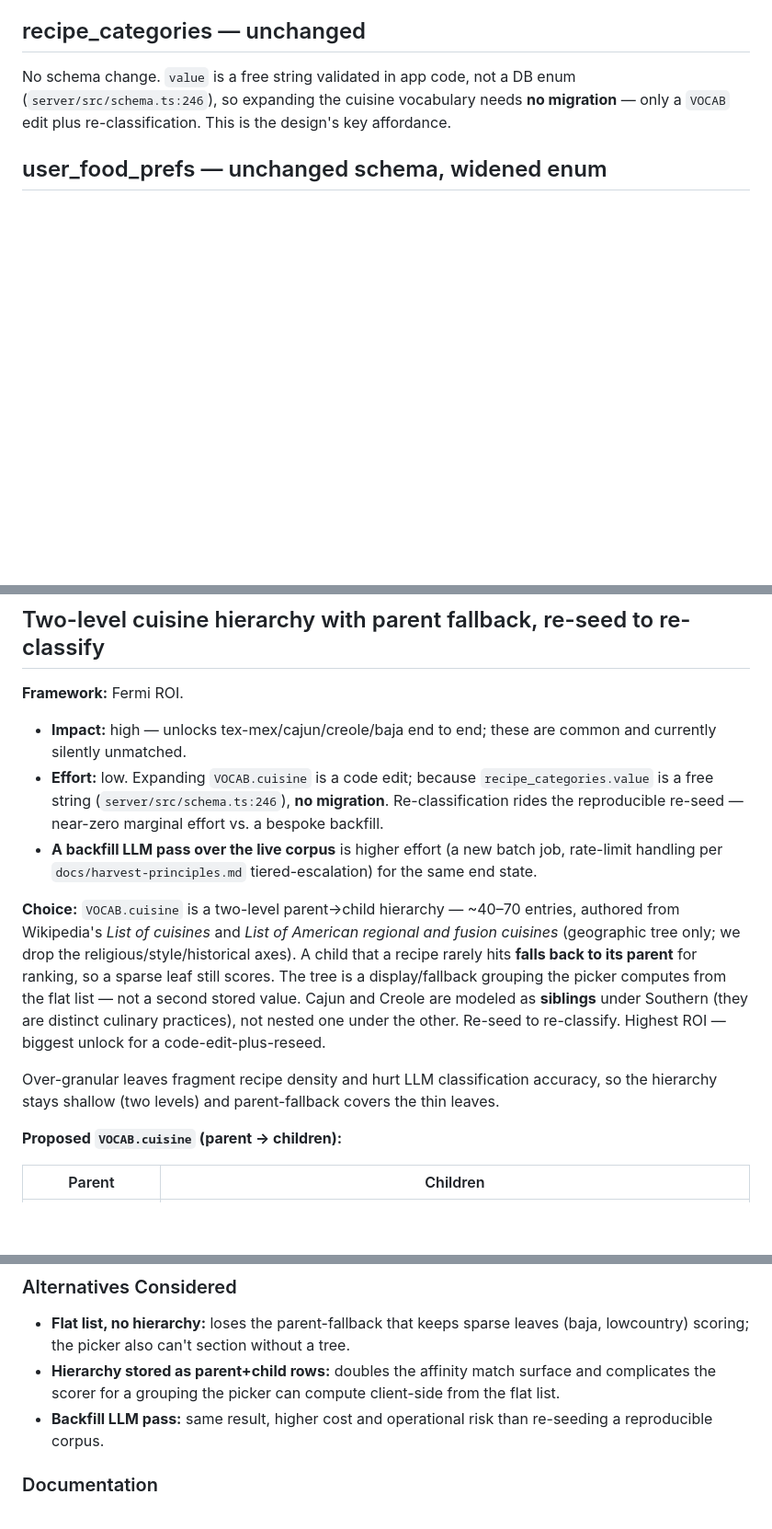
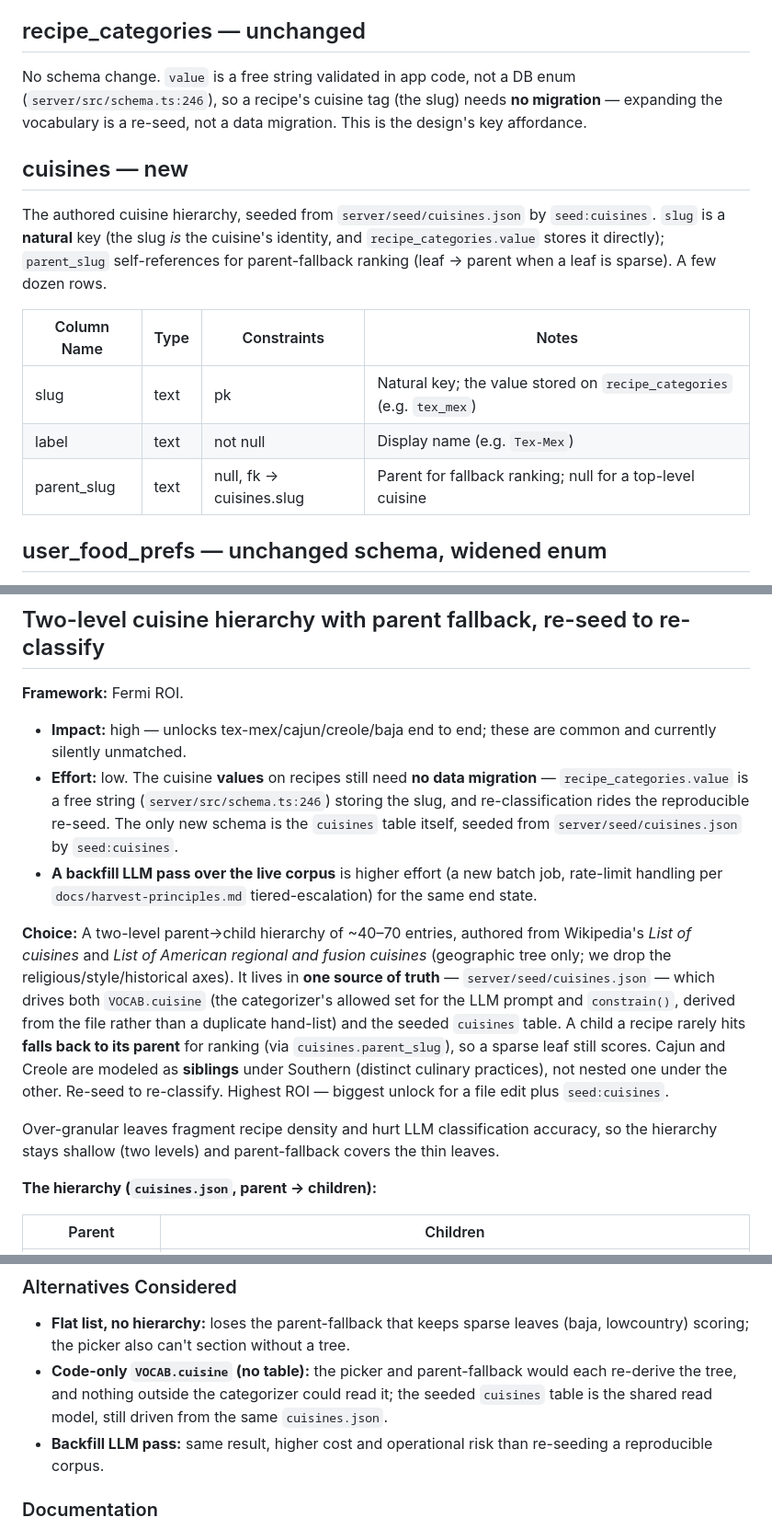
Before and after one commit to jordangaston/harvest, a Markdown page: docs/ranking/taste-classification-affinity.md, 3 parts joined by grey strips. Shown at 92% size. Drawn GitHub-style; blank space fills up the shorter version.

Commit message:
docs(ranking): add cuisines table + seed:cuisines script (slug PK, cuisines.json source)
Symmetric to seed:taste: cuisines live in a `cuisines` DB table (slug pk, label,
parent_slug self-fk) seeded from an authored cuisines.json by `npm run seed:cuisines`.
That file is the single source for both VOCAB.cuisine (categorizer) and the table;
recipe_categories.value still stores the slug (no data migration). Deploy order:
seed:reference → seed:taste → seed:cuisines → seed:recipes.

Co-Authored-By: Claude Opus 4.8 (1M context) <noreply@anthropic.com>

```diff
--- a/docs/ranking/taste-classification-affinity.md
+++ b/docs/ranking/taste-classification-affinity.md
@@ -206,8 +206,21 @@ matched food X."
 ## recipe_categories — unchanged
 
 No schema change. `value` is a free string validated in app code, not a DB enum
-(`server/src/schema.ts:246`), so expanding the cuisine vocabulary needs **no migration** — only a
-`VOCAB` edit plus re-classification. This is the design's key affordance.
+(`server/src/schema.ts:246`), so a recipe's cuisine tag (the slug) needs **no migration** — expanding
+the vocabulary is a re-seed, not a data migration. This is the design's key affordance.
+
+## cuisines — new
+
+The authored cuisine hierarchy, seeded from `server/seed/cuisines.json` by `seed:cuisines`. `slug` is
+a **natural** key (the slug *is* the cuisine's identity, and `recipe_categories.value` stores it
+directly); `parent_slug` self-references for parent-fallback ranking (leaf → parent when a leaf is
+sparse). A few dozen rows.
+
+| Column Name | Type | Constraints | Notes |
+|---|---|---|---|
+| slug | text | pk | Natural key; the value stored on `recipe_categories` (e.g. `tex_mex`) |
+| label | text | not null | Display name (e.g. `Tex-Mex`) |
+| parent_slug | text | null, fk → cuisines.slug | Parent for fallback ranking; null for a top-level cuisine |
 
 ## user_food_prefs — unchanged schema, widened enum
 
@@ -580,24 +593,27 @@ pref. Keying on `uuidPk()` also matches every other id in the app, so nothing be
 
 - **Impact:** high — unlocks tex-mex/cajun/creole/baja end to end; these are common and currently
   silently unmatched.
-- **Effort:** low. Expanding `VOCAB.cuisine` is a code edit; because `recipe_categories.value` is a
-  free string (`server/src/schema.ts:246`), **no migration**. Re-classification rides the reproducible
-  re-seed — near-zero marginal effort vs. a bespoke backfill.
+- **Effort:** low. The cuisine **values** on recipes still need **no data migration** —
+  `recipe_categories.value` is a free string (`server/src/schema.ts:246`) storing the slug, and
+  re-classification rides the reproducible re-seed. The only new schema is the `cuisines` table
+  itself, seeded from `server/seed/cuisines.json` by `seed:cuisines`.
 - **A backfill LLM pass over the live corpus** is higher effort (a new batch job, rate-limit handling
   per `docs/harvest-principles.md` tiered-escalation) for the same end state.
 
-**Choice:** `VOCAB.cuisine` is a two-level parent→child hierarchy — ~40–70 entries, authored from
-Wikipedia's *List of cuisines* and *List of American regional and fusion cuisines* (geographic tree
-only; we drop the religious/style/historical axes). A child that a recipe rarely hits **falls back to
-its parent** for ranking, so a sparse leaf still scores. The tree is a display/fallback grouping the
-picker computes from the flat list — not a second stored value. Cajun and Creole are modeled as
-**siblings** under Southern (they are distinct culinary practices), not nested one under the other.
-Re-seed to re-classify. Highest ROI — biggest unlock for a code-edit-plus-reseed.
+**Choice:** A two-level parent→child hierarchy of ~40–70 entries, authored from Wikipedia's *List of
+cuisines* and *List of American regional and fusion cuisines* (geographic tree only; we drop the
+religious/style/historical axes). It lives in **one source of truth** —
+`server/seed/cuisines.json` — which drives both `VOCAB.cuisine` (the categorizer's allowed set for
+the LLM prompt and `constrain()`, derived from the file rather than a duplicate hand-list) and the
+seeded `cuisines` table. A child a recipe rarely hits **falls back to its parent** for ranking (via
+`cuisines.parent_slug`), so a sparse leaf still scores. Cajun and Creole are modeled as **siblings**
+under Southern (distinct culinary practices), not nested one under the other. Re-seed to re-classify.
+Highest ROI — biggest unlock for a file edit plus `seed:cuisines`.
 
 Over-granular leaves fragment recipe density and hurt LLM classification accuracy, so the hierarchy
 stays shallow (two levels) and parent-fallback covers the thin leaves.
 
-**Proposed `VOCAB.cuisine` (parent → children):**
+**The hierarchy (`cuisines.json`, parent → children):**
 
 | Parent | Children |
 |---|---|
@@ -636,8 +652,9 @@ sit under American. Total stays in the ~40–70 band.
 ### Alternatives Considered
 - **Flat list, no hierarchy:** loses the parent-fallback that keeps sparse leaves (baja, lowcountry)
   scoring; the picker also can't section without a tree.
-- **Hierarchy stored as parent+child rows:** doubles the affinity match surface and complicates the
-  scorer for a grouping the picker can compute client-side from the flat list.
+- **Code-only `VOCAB.cuisine` (no table):** the picker and parent-fallback would each re-derive the
+  tree, and nothing outside the categorizer could read it; the seeded `cuisines` table is the shared
+  read model, still driven from the same `cuisines.json`.
 - **Backfill LLM pass:** same result, higher cost and operational risk than re-seeding a reproducible
   corpus.
 
```
